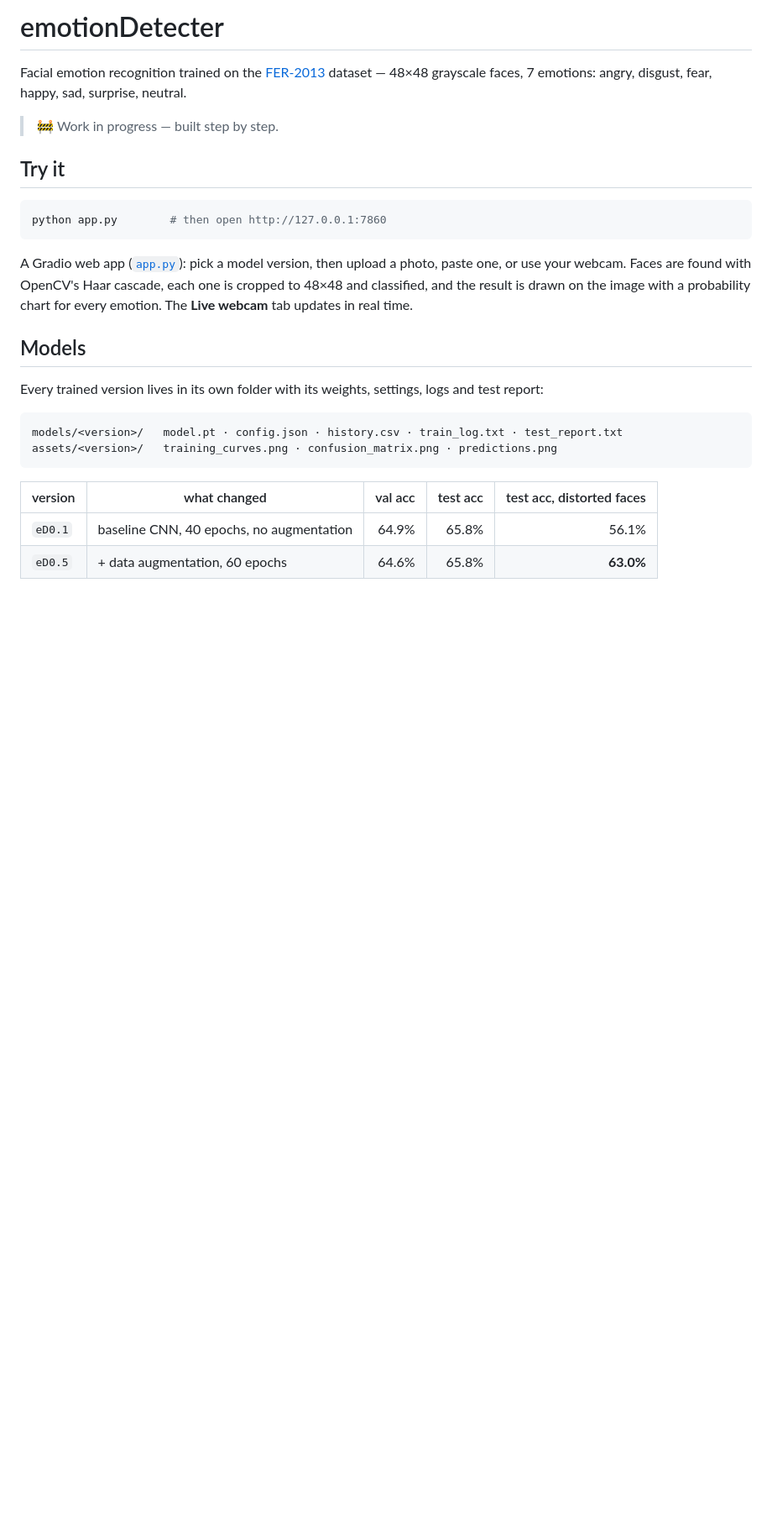
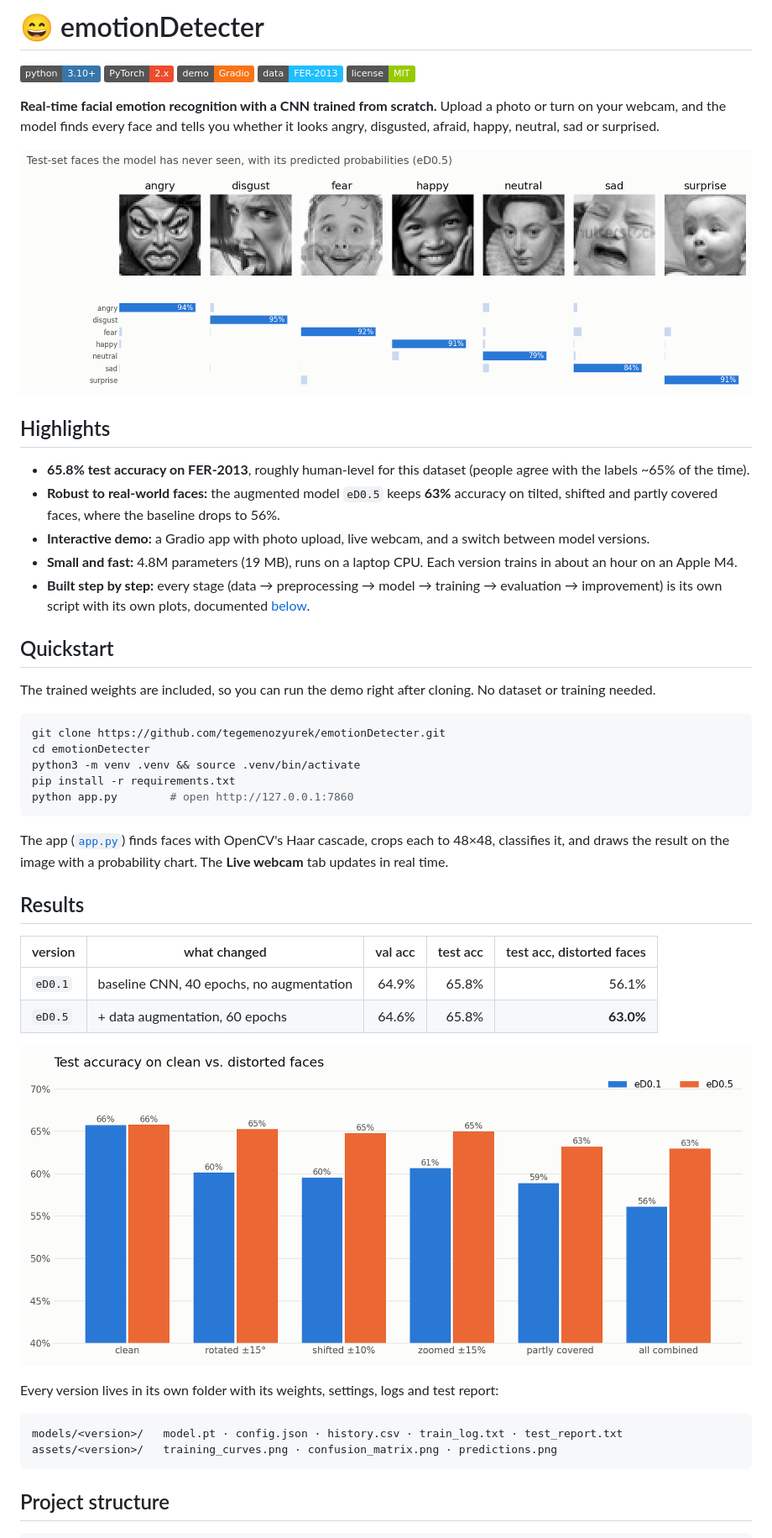
Before and after one commit to tegemenozyurek/emotionDetecter, a Markdown page: README.md, the part around the change printed below. Shown: that part at 84% size. GitHub-like rendering; pictures changed too: assets/showcase.png (added); badges without logos; blank space fills up the shorter version.

Commit message:
Step 10: polish README (showcase, highlights, quickstart, results, limitations) and add MIT license

````diff
--- a/README.md
+++ b/README.md
@@ -1,28 +1,52 @@
-# emotionDetecter
+# 😄 emotionDetecter
 
-Facial emotion recognition trained on the [FER-2013](https://www.kaggle.com/datasets/msambare/fer2013) dataset — 48×48 grayscale faces, 7 emotions: angry, disgust, fear, happy, sad, surprise, neutral.
+[![Python](https://img.shields.io/badge/python-3.10%2B-3776AB?logo=python&logoColor=white)](https://www.python.org/)
+[![PyTorch](https://img.shields.io/badge/PyTorch-2.x-EE4C2C?logo=pytorch&logoColor=white)](https://pytorch.org/)
+[![Gradio](https://img.shields.io/badge/demo-Gradio-F97316?logo=gradio&logoColor=white)](app.py)
+[![Dataset](https://img.shields.io/badge/data-FER--2013-20BEFF?logo=kaggle&logoColor=white)](https://www.kaggle.com/datasets/msambare/fer2013)
+[![License: MIT](https://img.shields.io/badge/license-MIT-green.svg)](LICENSE)
 
-> 🚧 Work in progress — built step by step.
+**Real-time facial emotion recognition with a CNN trained from scratch.** Upload a photo or turn on your webcam, and the model finds every face and tells you whether it looks angry, disgusted, afraid, happy, neutral, sad or surprised.
 
-## Try it
+![Showcase](assets/showcase.png)
+
+## Highlights
+
+- **65.8% test accuracy on FER-2013**, roughly human-level for this dataset (people agree with the labels ~65% of the time).
+- **Robust to real-world faces:** the augmented model `eD0.5` keeps **63%** accuracy on tilted, shifted and partly covered faces, where the baseline drops to 56%.
+- **Interactive demo:** a Gradio app with photo upload, live webcam, and a switch between model versions.
+- **Small and fast:** 4.8M parameters (19 MB), runs on a laptop CPU. Each version trains in about an hour on an Apple M4.
+- **Built step by step:** every stage (data → preprocessing → model → training → evaluation → improvement) is its own script with its own plots, documented [below](#how-it-was-built).
+
+## Quickstart
+
+The trained weights are included, so you can run the demo right after cloning. No dataset or training needed.
 
 ```bash
-python app.py        # then open http://127.0.0.1:7860
+git clone https://github.com/tegemenozyurek/emotionDetecter.git
+cd emotionDetecter
+python3 -m venv .venv && source .venv/bin/activate
+pip install -r requirements.txt
+python app.py        # open http://127.0.0.1:7860
 ```
 
-A Gradio web app ([`app.py`](app.py)): pick a model version, then upload a photo, paste one, or use your webcam. Faces are found with OpenCV's Haar cascade, each one is cropped to 48×48 and classified, and the result is drawn on the image with a probability chart for every emotion. The **Live webcam** tab updates in real time.
+The app ([`app.py`](app.py)) finds faces with OpenCV's Haar cascade, crops each to 48×48, classifies it, and draws the result on the image with a probability chart. The **Live webcam** tab updates in real time.
 
-## Models
+## Results
 
-Every trained version lives in its own folder with its weights, settings, logs and test report:
+| version | what changed | val acc | test acc | test acc, distorted faces |
+|---|---|---:|---:|---:|
+| `eD0.1` | baseline CNN, 40 epochs, no augmentation | 64.9% | 65.8% | 56.1% |
+| `eD0.5` | + data augmentation, 60 epochs | 64.6% | 65.8% | **63.0%** |
+
+![Robustness](assets/robustness.png)
+
+Every version lives in its own folder with its weights, settings, logs and test report:
 
 ```
 models/<version>/   model.pt · config.json · history.csv · train_log.txt · test_report.txt
 assets/<version>/   training_curves.png · confusion_matrix.png · predictions.png
 ```
 
-| version | what changed | val acc | test acc | test acc, distorted faces |
-|---|---|---:|---:|---:|
-| `eD0.1` | baseline CNN, 40 epochs, no augmentation | 64.9% | 65.8% | 56.1% |
-| `eD0.5` | + data augmentation, 60 epochs | 64.6% | 65.8% | **63.0%** |
+## Project structure
 
````
Also changed, not shown: other parts of README.md (+62 -38 lines), 2 other files.
